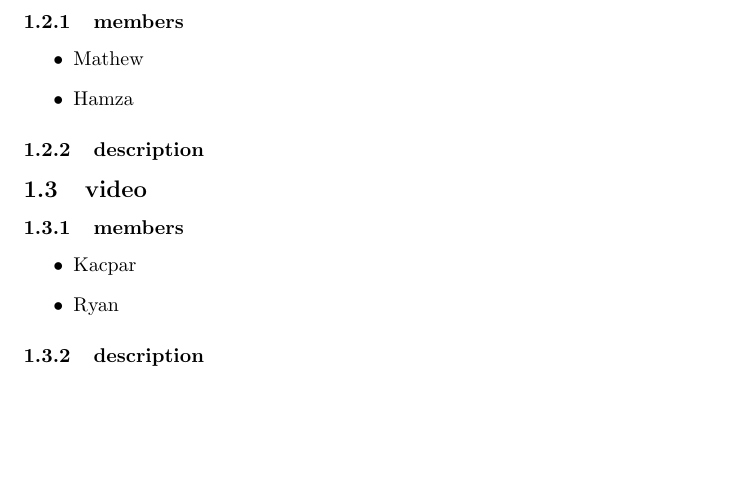
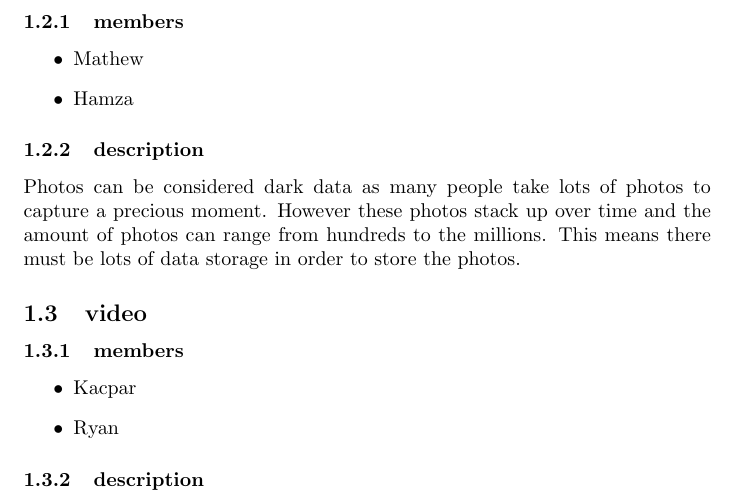
Before and after one commit to AaronF86/CS101-group27, a LaTeX document (stageOne/outline.tex): part of page 2 of 2, cut so that both start at the same text, the shorter picture padded with empty space. Compiled offline with pdfLaTeX.

Commit message:
Update outline.tex

```diff
--- a/stageOne/outline.tex
+++ b/stageOne/outline.tex
@@ -28,6 +28,7 @@
     \item Hamza
 \end{itemize}
 \subsubsection{description}
+Photos can be considered dark data as many people take lots of photos to capture a precious moment. However these photos stack up over time and the amount of photos can range from hundreds to the millions. This means there must be lots of data storage in order to store the photos.
 
 \subsection{video}
 \subsubsection{members}
```
